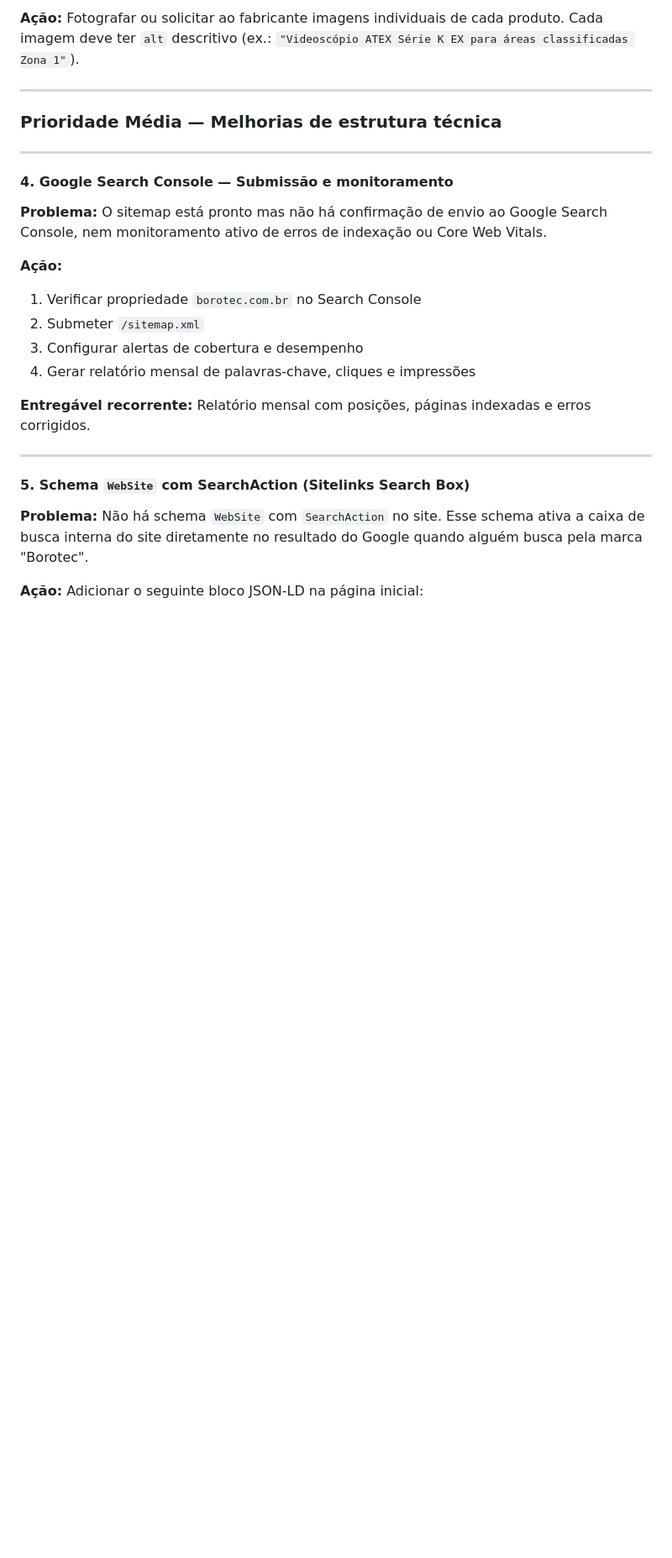
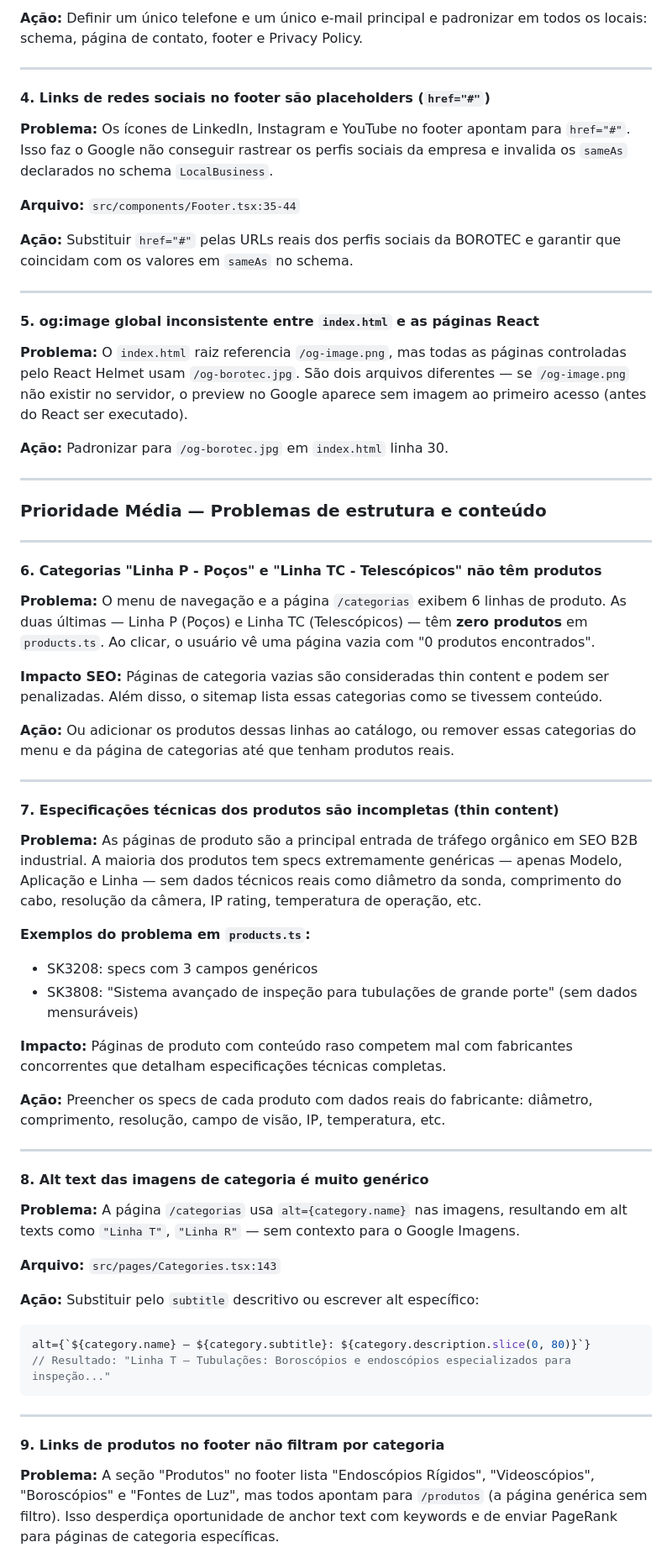
Before and after one commit to janainabmoreira/Borotec, a Markdown page: SEO-PROXIMAS-ACOES.md, the part around one of its changes. Shown at 84% size. GitHub-like rendering; blank space fills up the shorter version.

````diff
--- a/SEO-PROXIMAS-ACOES.md
+++ b/SEO-PROXIMAS-ACOES.md
@@ -67,28 +77,69 @@
 
-**Ação:** Fotografar ou solicitar ao fabricante imagens individuais de cada produto. Cada imagem deve ter `alt` descritivo (ex.: `"Videoscópio ATEX Série K EX para áreas classificadas Zona 1"`).
+**Ação:** Definir um único telefone e um único e-mail principal e padronizar em todos os locais: schema, página de contato, footer e Privacy Policy.
 
 ---
 
-### Prioridade Média — Melhorias de estrutura técnica
+#### 4. Links de redes sociais no footer são placeholders (`href="#"`)
+
+**Problema:** Os ícones de LinkedIn, Instagram e YouTube no footer apontam para `href="#"`. Isso faz o Google não conseguir rastrear os perfis sociais da empresa e invalida os `sameAs` declarados no schema `LocalBusiness`.
+
+**Arquivo:** `src/components/Footer.tsx:35-44`
+
+**Ação:** Substituir `href="#"` pelas URLs reais dos perfis sociais da BOROTEC e garantir que coincidam com os valores em `sameAs` no schema.
 
 ---
 
-#### 4. Google Search Console — Submissão e monitoramento
+#### 5. og:image global inconsistente entre `index.html` e as páginas React
 
-**Problema:** O sitemap está pronto mas não há confirmação de envio ao Google Search Console, nem monitoramento ativo de erros de indexação ou Core Web Vitals.
+**Problema:** O `index.html` raiz referencia `/og-image.png`, mas todas as páginas controladas pelo React Helmet usam `/og-borotec.jpg`. São dois arquivos diferentes — se `/og-image.png` não existir no servidor, o preview no Google aparece sem imagem ao primeiro acesso (antes do React ser executado).
 
-**Ação:**
-1. Verificar propriedade `borotec.com.br` no Search Console
-2. Submeter `/sitemap.xml`
-3. Configurar alertas de cobertura e desempenho
-4. Gerar relatório mensal de palavras-chave, cliques e impressões
-
-**Entregável recorrente:** Relatório mensal com posições, páginas indexadas e erros corrigidos.
+**Ação:** Padronizar para `/og-borotec.jpg` em `index.html` linha 30.
 
 ---
 
-#### 5. Schema `WebSite` com SearchAction (Sitelinks Search Box)
+### Prioridade Média — Problemas de estrutura e conteúdo
 
-**Problema:** Não há schema `WebSite` com `SearchAction` no site. Esse schema ativa a caixa de busca interna do site diretamente no resultado do Google quando alguém busca pela marca "Borotec".
+---
 
-**Ação:** Adicionar o seguinte bloco JSON-LD na página inicial:
+#### 6. Categorias "Linha P - Poços" e "Linha TC - Telescópicos" não têm produtos
+
+**Problema:** O menu de navegação e a página `/categorias` exibem 6 linhas de produto. As duas últimas — Linha P (Poços) e Linha TC (Telescópicos) — têm **zero produtos** em `products.ts`. Ao clicar, o usuário vê uma página vazia com "0 produtos encontrados".
+
+**Impacto SEO:** Páginas de categoria vazias são consideradas thin content e podem ser penalizadas. Além disso, o sitemap lista essas categorias como se tivessem conteúdo.
+
+**Ação:** Ou adicionar os produtos dessas linhas ao catálogo, ou remover essas categorias do menu e da página de categorias até que tenham produtos reais.
+
+---
+
+#### 7. Especificações técnicas dos produtos são incompletas (thin content)
+
+**Problema:** As páginas de produto são a principal entrada de tráfego orgânico em SEO B2B industrial. A maioria dos produtos tem specs extremamente genéricas — apenas Modelo, Aplicação e Linha — sem dados técnicos reais como diâmetro da sonda, comprimento do cabo, resolução da câmera, IP rating, temperatura de operação, etc.
+
+**Exemplos do problema em `products.ts`:**
+- SK3208: specs com 3 campos genéricos
+- SK3808: "Sistema avançado de inspeção para tubulações de grande porte" (sem dados mensuráveis)
+
+**Impacto:** Páginas de produto com conteúdo raso competem mal com fabricantes concorrentes que detalham especificações técnicas completas.
+
+**Ação:** Preencher os specs de cada produto com dados reais do fabricante: diâmetro, comprimento, resolução, campo de visão, IP, temperatura, etc.
+
+---
+
+#### 8. Alt text das imagens de categoria é muito genérico
+
+**Problema:** A página `/categorias` usa `alt={category.name}` nas imagens, resultando em alt texts como `"Linha T"`, `"Linha R"` — sem contexto para o Google Imagens.
+
+**Arquivo:** `src/pages/Categories.tsx:143`
+
+**Ação:** Substituir pelo `subtitle` descritivo ou escrever alt específico:
+```tsx
+alt={`${category.name} — ${category.subtitle}: ${category.description.slice(0, 80)}`}
+// Resultado: "Linha T — Tubulações: Boroscópios e endoscópios especializados para inspeção..."
+```
+
+---
+
+#### 9. Links de produtos no footer não filtram por categoria
+
+**Problema:** A seção "Produtos" no footer lista "Endoscópios Rígidos", "Videoscópios", "Boroscópios" e "Fontes de Luz", mas todos apontam para `/produtos` (a página genérica sem filtro). Isso desperdiça oportunidade de anchor text com keywords e de enviar PageRank para páginas de categoria específicas.
+
````
Also changed, not shown: other parts of SEO-PROXIMAS-ACOES.md (+131 -97 lines).
